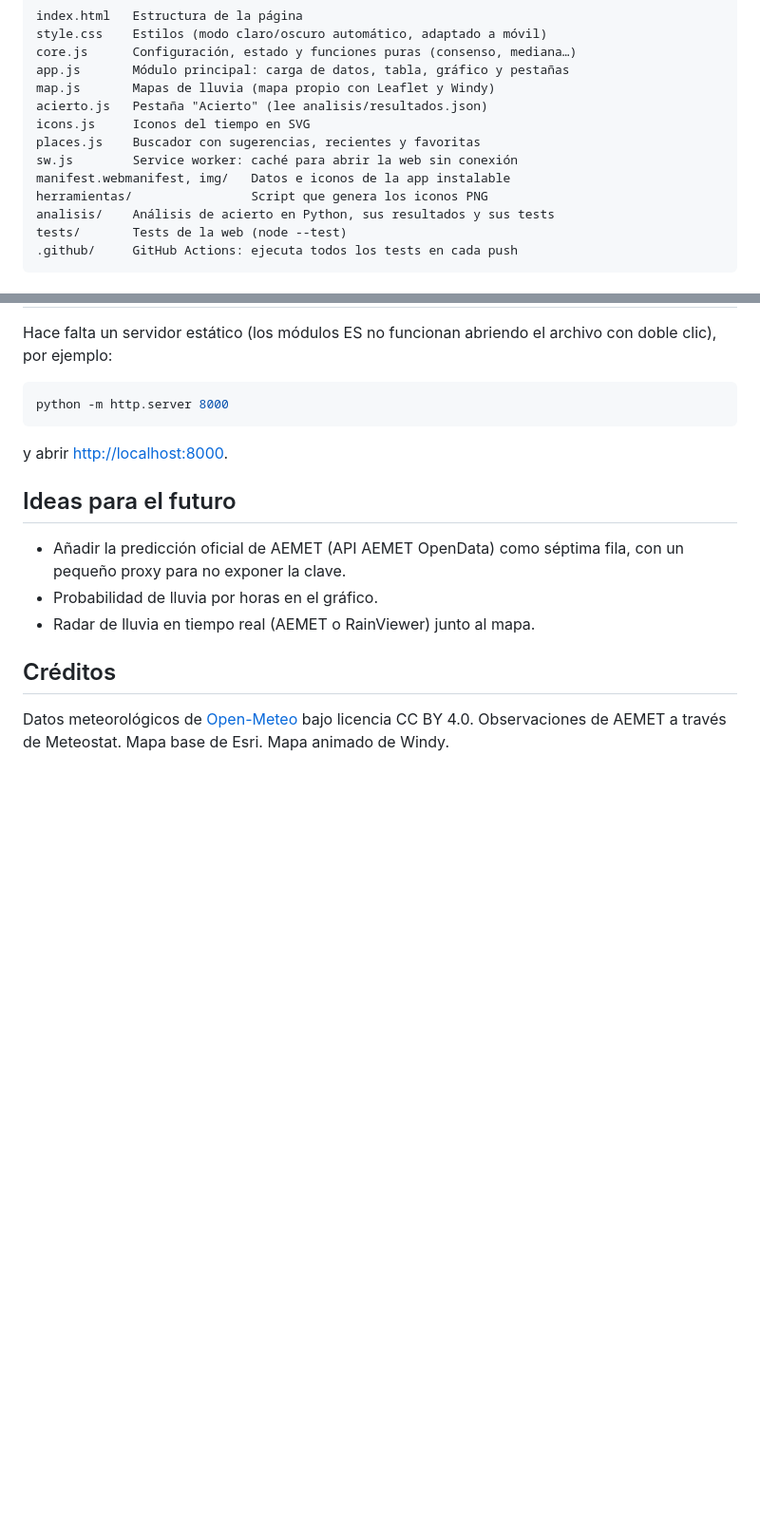
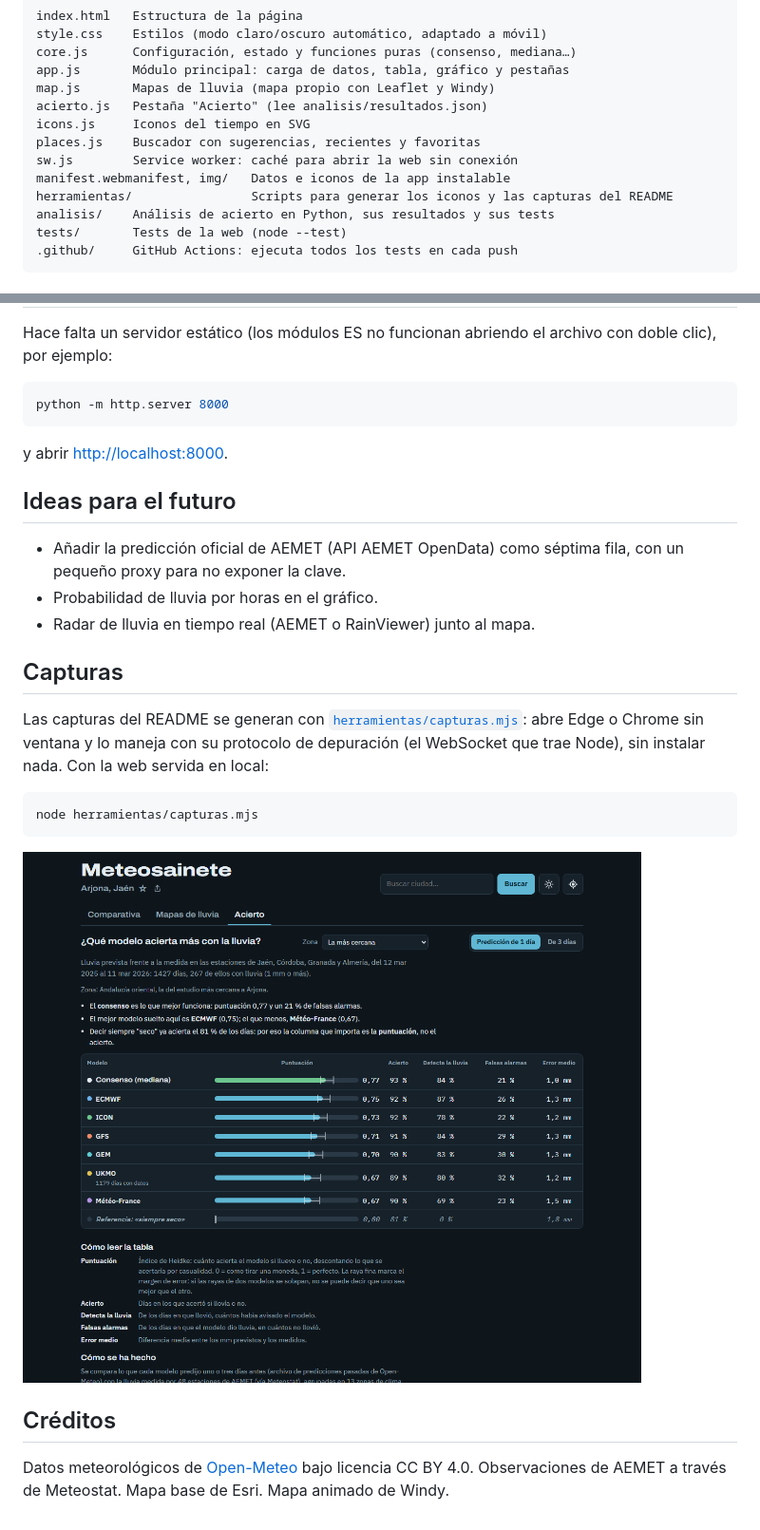
Before and after one commit to angelmou42/meteosainete, a Markdown page: README.md, 2 parts joined by grey strips. Shown at 95% size. Drawn GitHub-style; pictures changed too: img/capturas/acierto.png (added); blank space fills up the shorter version.

````diff
--- a/README.md
+++ b/README.md
@@ -193,7 +200,7 @@ icons.js     Iconos del tiempo en SVG
 places.js    Buscador con sugerencias, recientes y favoritas
 sw.js        Service worker: caché para abrir la web sin conexión
 manifest.webmanifest, img/   Datos e iconos de la app instalable
-herramientas/                Script que genera los iconos PNG
+herramientas/                Scripts para generar los iconos y las capturas del README
 analisis/    Análisis de acierto en Python, sus resultados y sus tests
 tests/       Tests de la web (node --test)
 .github/     GitHub Actions: ejecuta todos los tests en cada push
@@ -234,6 +241,19 @@ y abrir <http://localhost:8000>.
 - Probabilidad de lluvia por horas en el gráfico.
 - Radar de lluvia en tiempo real (AEMET o RainViewer) junto al mapa.
 
+## Capturas
+
+Las capturas del README se generan con
+[`herramientas/capturas.mjs`](herramientas/capturas.mjs): abre Edge o Chrome
+sin ventana y lo maneja con su protocolo de depuración (el WebSocket que trae
+Node), sin instalar nada. Con la web servida en local:
+
+```bash
+node herramientas/capturas.mjs
+```
+
+![Pestaña Acierto](img/capturas/acierto.png)
+
 ## Créditos
 
 Datos meteorológicos de [Open-Meteo](https://open-meteo.com/) bajo licencia
````
Also changed, not shown: other parts of README.md (+7 -0 lines), img/capturas/escritorio-claro.png (added), img/capturas/escritorio.png (added), img/capturas/movil.png (added), 1 other file.
